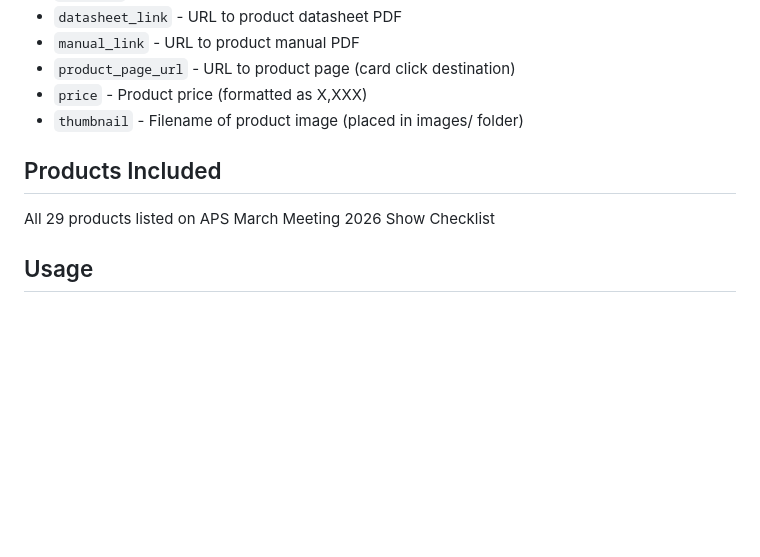
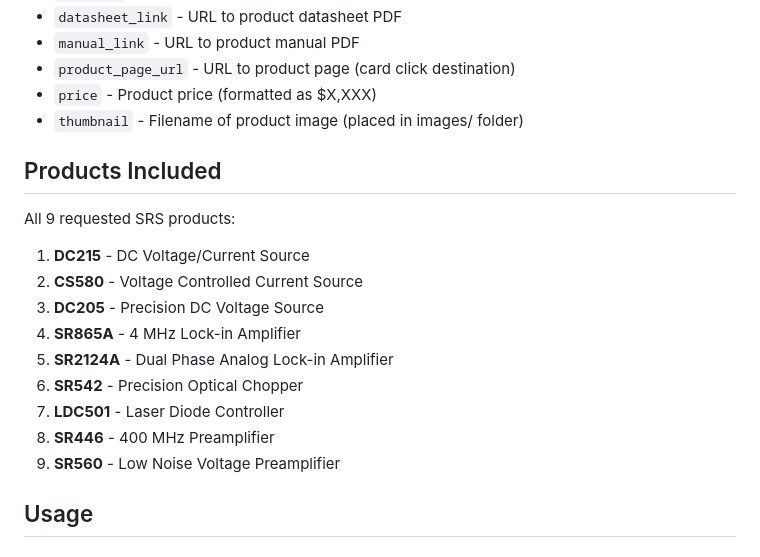
Before and after one commit to abergerSRS/tablet_placards, a Markdown page: README.md, the part around one of its changes. Rendered like a GitHub page; blank space fills up the shorter version.

```diff
--- a/README.md
+++ b/README.md
@@ -29,12 +29,22 @@ The CSV file contains the following columns:
 - `datasheet_link` - URL to product datasheet PDF
 - `manual_link` - URL to product manual PDF
 - `product_page_url` - URL to product page (card click destination)
-- `price` - Product price (formatted as X,XXX)
+- `price` - Product price (formatted as $X,XXX)
 - `thumbnail` - Filename of product image (placed in images/ folder)
 
 ## Products Included
 
-All 29 products listed on APS March Meeting 2026 Show Checklist
+All 9 requested SRS products:
+
+1. **DC215** - DC Voltage/Current Source
+2. **CS580** - Voltage Controlled Current Source
+3. **DC205** - Precision DC Voltage Source
+4. **SR865A** - 4 MHz Lock-in Amplifier
+5. **SR2124A** - Dual Phase Analog Lock-in Amplifier
+6. **SR542** - Precision Optical Chopper
+7. **LDC501** - Laser Diode Controller
+8. **SR446** - 400 MHz Preamplifier
+9. **SR560** - Low Noise Voltage Preamplifier
 
 ## Usage
 
```
Also changed, not shown: other parts of README.md (+117 -8 lines).
